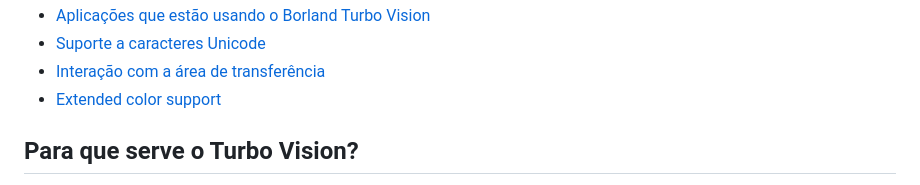
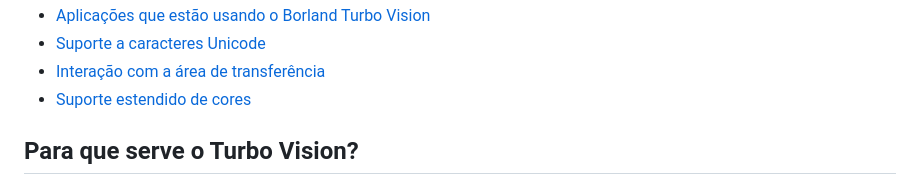
Before and after one commit to miguel7penteado/turbovision-2.2.1, a Markdown page: README.md, the part around the change. Drawn GitHub-style.

```diff
--- a/README.md
+++ b/README.md
@@ -33,7 +33,7 @@ O local original do projeto do editor de texto "turbinado" é https://github.com
 * [Aplicações que estão usando o Borland Turbo Vision](#applications)
 * [Suporte a caracteres Unicode](#unicode)
 * [Interação com a área de transferência](#clipboard)
-* [Extended color support](#color)
+* [Suporte estendido de cores](#color)
 
 <div id="what-for"></div>
 
```
